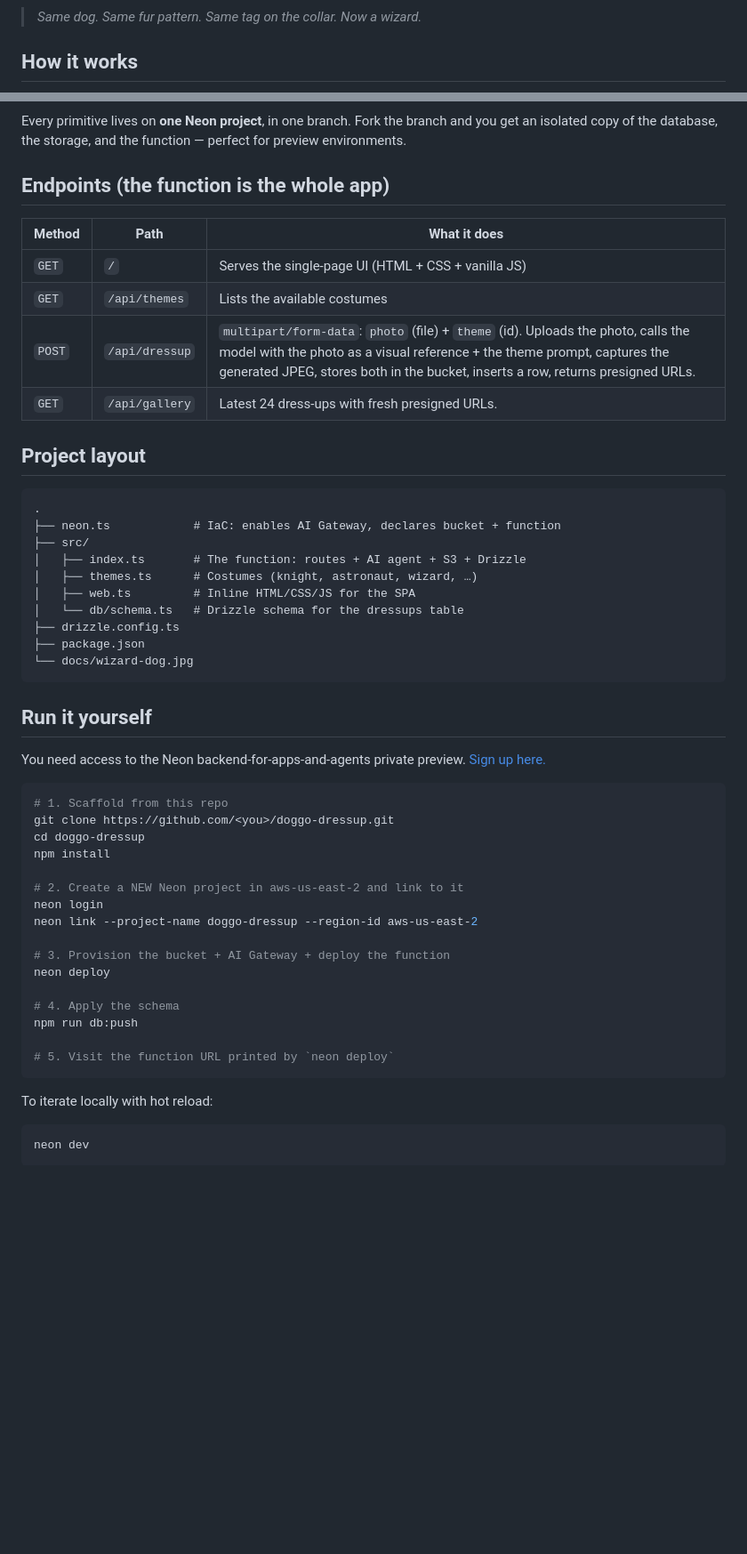
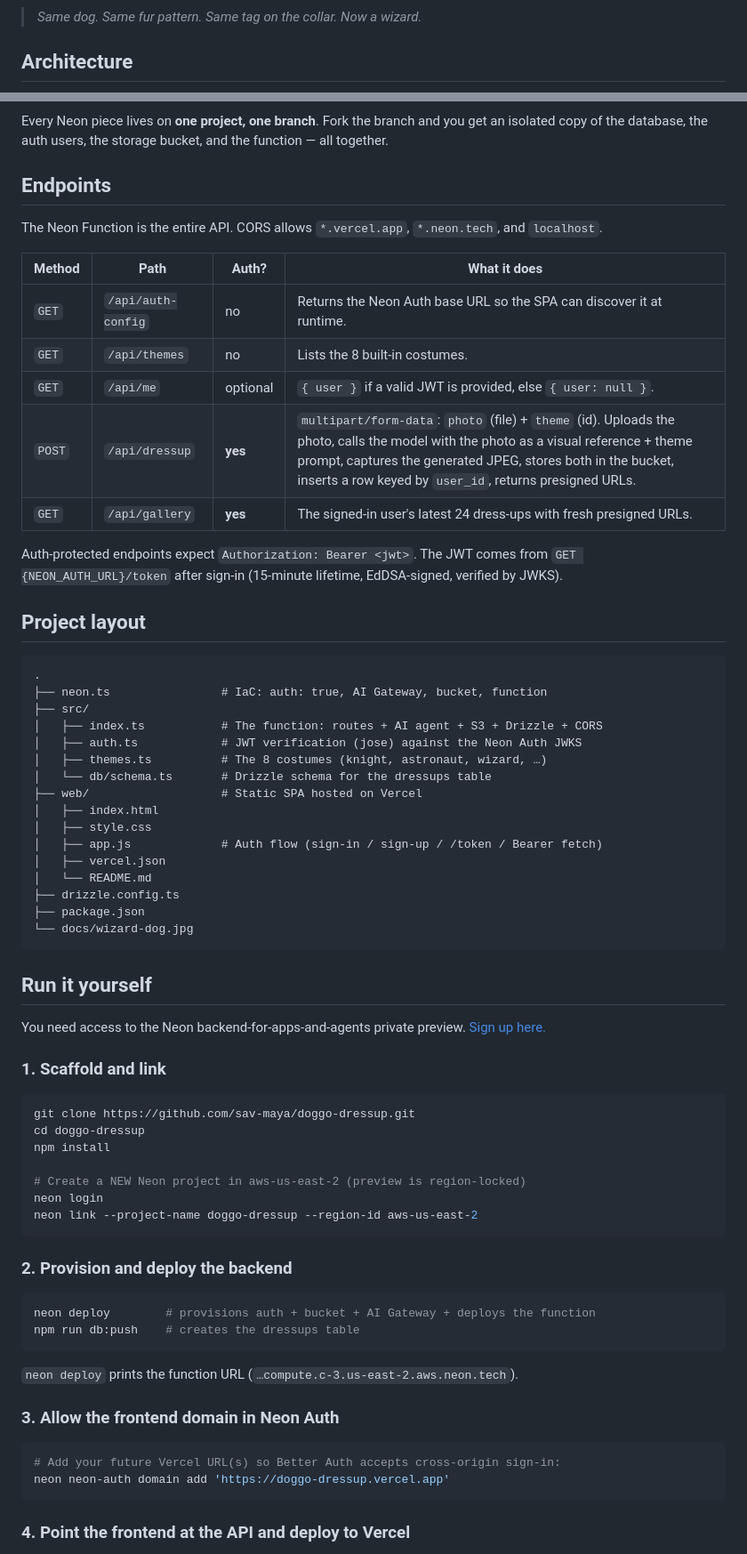
Before and after one commit to sav-maya/doggo-dressup, a Markdown page: README.md, 2 parts joined by grey strips. Shown at 89% size. Rendered like a GitHub page; blank space fills up the shorter version.

````diff
--- a/README.md
+++ b/README.md
@@ -14,7 +18,7 @@ A tiny app built on the **Neon backend for apps and agents** private preview, us
 
 > _Same dog. Same fur pattern. Same tag on the collar. Now a wizard._
 
-## How it works
+## Architecture
 
 ```mermaid
 flowchart LR
@@ -31,26 +47,37 @@ flowchart LR
 ```
 
-Every primitive lives on **one Neon project**, in one branch. Fork the branch and you get an isolated copy of the database, the storage, and the function — perfect for preview environments.
+Every Neon piece lives on **one project, one branch**. Fork the branch and you get an isolated copy of the database, the auth users, the storage bucket, and the function — all together.
 
-## Endpoints (the function is the whole app)
+## Endpoints
 
-| Method | Path | What it does |
-| ------ | ---- | ------------ |
-| `GET`  | `/`            | Serves the single-page UI (HTML + CSS + vanilla JS) |
-| `GET`  | `/api/themes`  | Lists the available costumes |
-| `POST` | `/api/dressup` | `multipart/form-data`: `photo` (file) + `theme` (id). Uploads the photo, calls the model with the photo as a visual reference + the theme prompt, captures the generated JPEG, stores both in the bucket, inserts a row, returns presigned URLs. |
-| `GET`  | `/api/gallery` | Latest 24 dress-ups with fresh presigned URLs. |
+The Neon Function is the entire API. CORS allows `*.vercel.app`, `*.neon.tech`, and `localhost`.
+
+| Method | Path | Auth? | What it does |
+| ------ | ---- | ----- | ------------ |
+| `GET`  | `/api/auth-config` | no  | Returns the Neon Auth base URL so the SPA can discover it at runtime. |
+| `GET`  | `/api/themes`      | no  | Lists the 8 built-in costumes. |
+| `GET`  | `/api/me`          | optional | `{ user }` if a valid JWT is provided, else `{ user: null }`. |
+| `POST` | `/api/dressup`     | **yes** | `multipart/form-data`: `photo` (file) + `theme` (id). Uploads the photo, calls the model with the photo as a visual reference + theme prompt, captures the generated JPEG, stores both in the bucket, inserts a row keyed by `user_id`, returns presigned URLs. |
+| `GET`  | `/api/gallery`     | **yes** | The signed-in user's latest 24 dress-ups with fresh presigned URLs. |
+
+Auth-protected endpoints expect `Authorization: Bearer <jwt>`. The JWT comes from `GET {NEON_AUTH_URL}/token` after sign-in (15-minute lifetime, EdDSA-signed, verified by JWKS).
 
 ## Project layout
 
 ```
 .
-├── neon.ts            # IaC: enables AI Gateway, declares bucket + function
+├── neon.ts                # IaC: auth: true, AI Gateway, bucket, function
 ├── src/
-│   ├── index.ts       # The function: routes + AI agent + S3 + Drizzle
-│   ├── themes.ts      # Costumes (knight, astronaut, wizard, …)
-│   ├── web.ts         # Inline HTML/CSS/JS for the SPA
-│   └── db/schema.ts   # Drizzle schema for the dressups table
+│   ├── index.ts           # The function: routes + AI agent + S3 + Drizzle + CORS
+│   ├── auth.ts            # JWT verification (jose) against the Neon Auth JWKS
+│   ├── themes.ts          # The 8 costumes (knight, astronaut, wizard, …)
+│   └── db/schema.ts       # Drizzle schema for the dressups table
+├── web/                   # Static SPA hosted on Vercel
+│   ├── index.html
+│   ├── style.css
+│   ├── app.js             # Auth flow (sign-in / sign-up / /token / Bearer fetch)
+│   ├── vercel.json
+│   └── README.md
 ├── drizzle.config.ts
 ├── package.json
 └── docs/wizard-dog.jpg
@@ -60,26 +87,33 @@ Every primitive lives on **one Neon project**, in one branch. Fork the branch an
 
 You need access to the Neon backend-for-apps-and-agents private preview. [Sign up here.](https://neon.com/blog/were-building-backends#access)
 
+### 1. Scaffold and link
+
 ```bash
-# 1. Scaffold from this repo
-git clone https://github.com/<you>/doggo-dressup.git
+git clone https://github.com/sav-maya/doggo-dressup.git
 cd doggo-dressup
 npm install
 
-# 2. Create a NEW Neon project in aws-us-east-2 and link to it
+# Create a NEW Neon project in aws-us-east-2 (preview is region-locked)
 neon login
 neon link --project-name doggo-dressup --region-id aws-us-east-2
-
-# 3. Provision the bucket + AI Gateway + deploy the function
-neon deploy
-
-# 4. Apply the schema
-npm run db:push
-
-# 5. Visit the function URL printed by `neon deploy`
 ```
 
-To iterate locally with hot reload:
+### 2. Provision and deploy the backend
 
 ```bash
-neon dev
+neon deploy        # provisions auth + bucket + AI Gateway + deploys the function
+npm run db:push    # creates the dressups table
+```
+
+`neon deploy` prints the function URL (`…compute.c-3.us-east-2.aws.neon.tech`).
+
+### 3. Allow the frontend domain in Neon Auth
+
+```bash
+# Add your future Vercel URL(s) so Better Auth accepts cross-origin sign-in:
+neon neon-auth domain add 'https://doggo-dressup.vercel.app'
+```
+
+### 4. Point the frontend at the API and deploy to Vercel
+
````
Also changed, not shown: other parts of README.md (+53 -20 lines).
